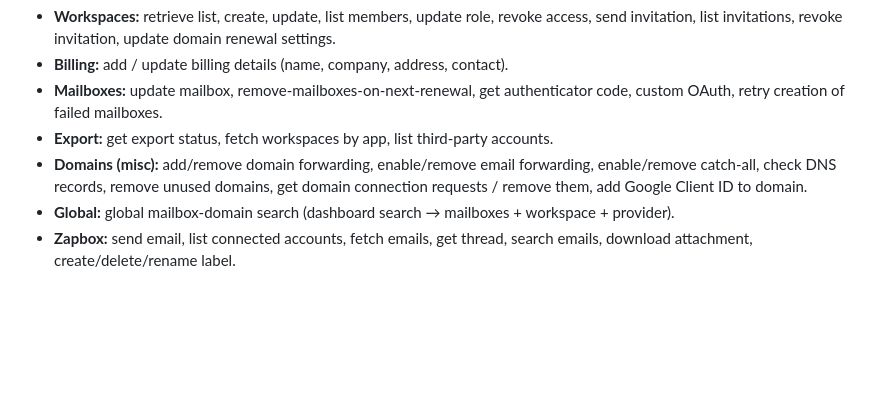
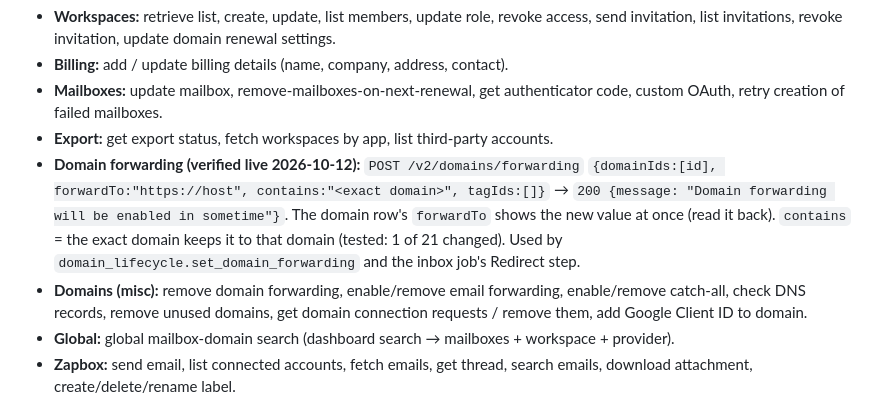
Before and after one commit to justsakshi/infra-bot, a Markdown page: docs/ZAPMAIL_API_REFERENCE.md, the part around the change. Drawn GitHub-style; blank space fills up the shorter version.

Commit message:
docs: Zapmail domain forwarding verified live (dataingesthq.com, same target)

```diff
--- a/docs/ZAPMAIL_API_REFERENCE.md
+++ b/docs/ZAPMAIL_API_REFERENCE.md
@@ -253,7 +253,8 @@ decomposed into exact method/path/fields (fetch on demand before use):
   authenticator code, custom OAuth, retry creation of failed mailboxes.
 - **Export:** get export status, fetch workspaces by app, list third-party
   accounts.
-- **Domains (misc):** add/remove domain forwarding, enable/remove email
+- **Domain forwarding (verified live 2026-10-12):** `POST /v2/domains/forwarding` `{domainIds:[id], forwardTo:"https://host", contains:"<exact domain>", tagIds:[]}` → `200 {message: "Domain forwarding will be enabled in sometime"}`. The domain row's `forwardTo` shows the new value at once (read it back). `contains` = the exact domain keeps it to that domain (tested: 1 of 21 changed). Used by `domain_lifecycle.set_domain_forwarding` and the inbox job's Redirect step.
+- **Domains (misc):** remove domain forwarding, enable/remove email
   forwarding, enable/remove catch-all, check DNS records, remove unused
   domains, get domain connection requests / remove them, add Google Client ID
   to domain.
```
